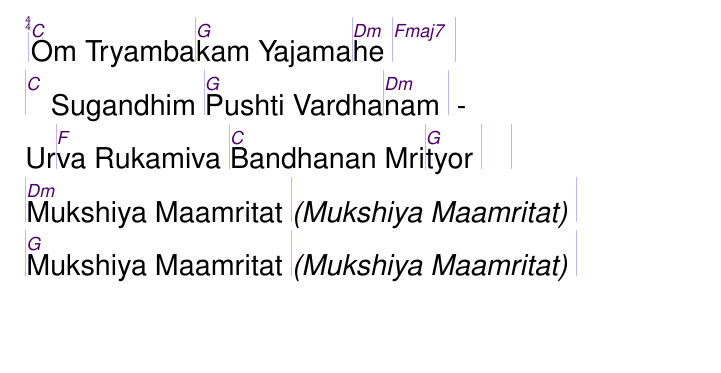
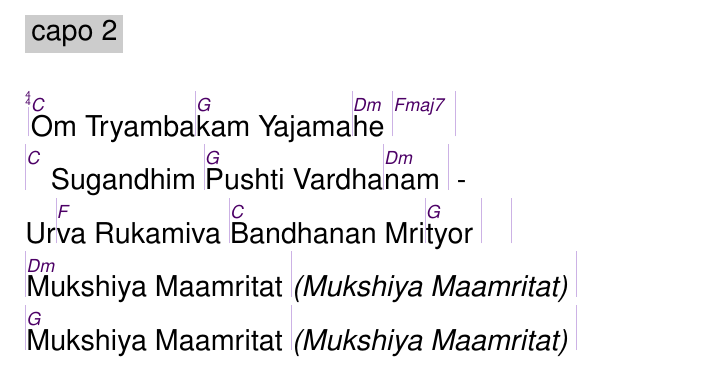
Before and after one commit to unilaiva/unilaiva-songbook, a LaTeX book (wisdom-songbook.tex, which reads content/songs_mantra_hindu.tex): part of page 9 of 115, cut at the place of the change, the shorter picture padded with empty space. Compiled offline with pdfLaTeX.

Commit message:
'Mahamrityunjaya Mantra': add note about capo'

```diff
--- a/content/songs_mantra_hindu.tex
+++ b/content/songs_mantra_hindu.tex
@@ -85,6 +85,7 @@
 
 
 \beginsong{Mahamrityunjaya Mantra \\ Om Tryambakam}[]
+  \capo{2}
   \beginverse
     |\[C]Om Tryamba|\[G]kam Yajama|\[Dm]he |\[Fmaj7] |
     |\[C] Sugandhim |\[G]Pushti Vardha|\[Dm]nam | -
```
